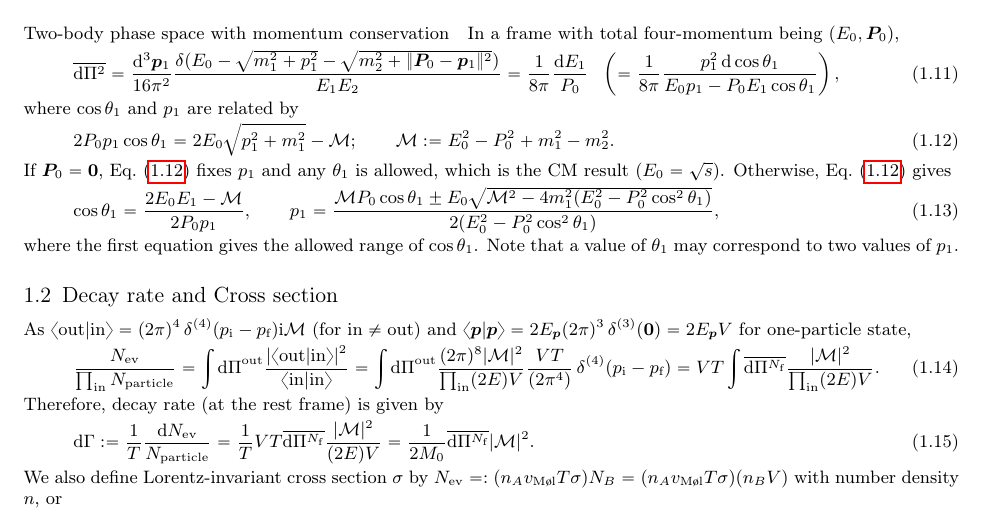
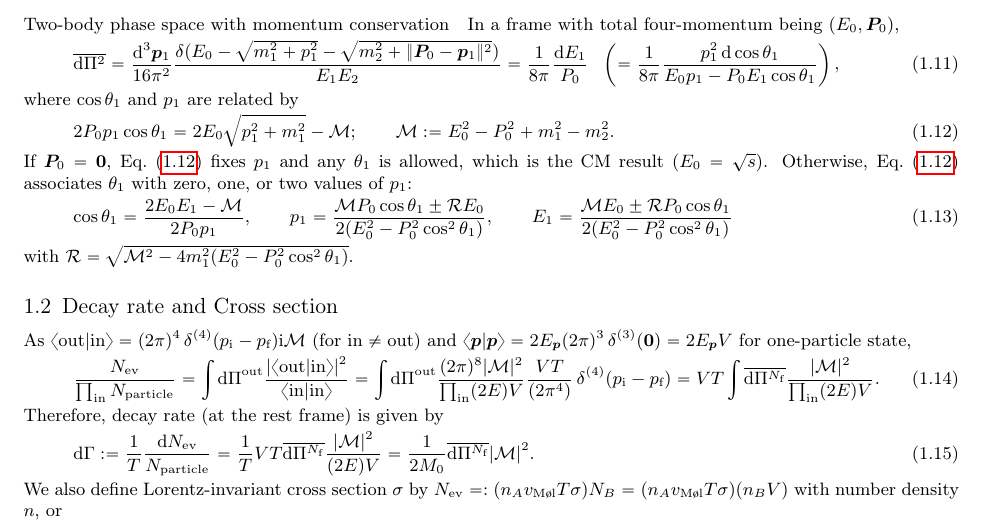
Before and after one commit to misho104/hepphCheatSheet, a LaTeX document (phasespace.tex): part of page 2 of 4, cut so that both start at the same text. Compiled offline with pdfLaTeX; a LaTeX package or settings file that is missing is left out.

Commit message:
correct two-body phase space with momentum conservation

```diff
--- a/phasespace.tex
+++ b/phasespace.tex
@@ -206,15 +206,17 @@ where $\cos\theta_1$ and $p_1$ are related by
 \label{eq:twobodyanglemomentum}
 \end{equation}
 If $\vc P_0=\vc 0$, \cref{eq:twobodyanglemomentum} fixes $p_1$ and any $\theta_1$ is allowed, which is the CM result ($E_0=\sqrt s$).
-Otherwise, \cref{eq:twobodyanglemomentum} gives
+Otherwise, \cref{eq:twobodyanglemomentum} associates $\theta_1$ with zero, one, or two values of $p_1$:
 \begin{equation}
  \cos\theta_1 = \frac{2E_0E_1-\mathcal M}{2P_0p_1},\qquad
 p_1=\frac{\mathcal MP_0\cos\theta_1
- \pm E_0\sqrt{\mathcal M^2-4m_1^2(E_0^2-P_0^2\cos^2\theta_1)}
-}{2(E_0^2-P_0^2\cos^2\theta_1)},
+ \pm \mathcal R E_0
+}{2(E_0^2-P_0^2\cos^2\theta_1)},\qquad
+E_1=\frac{\mathcal ME_0
+ \pm \mathcal RP_0\cos\theta_1
+}{2(E_0^2-P_0^2\cos^2\theta_1)}
 \end{equation}
-where the first equation gives the allowed range of $\cos\theta_1$.
-Note that a value of $\theta_1$ may correspond to two values of $p_1$.
+with $\mathcal R = \sqrt{\mathcal M^2-4m_1^2(E_0^2-P_0^2\cos^2\theta_1)}$.
 
 \subsection{Decay rate and Cross section}
 As
```
Also changed, not shown: CheatSheet.pdf.
